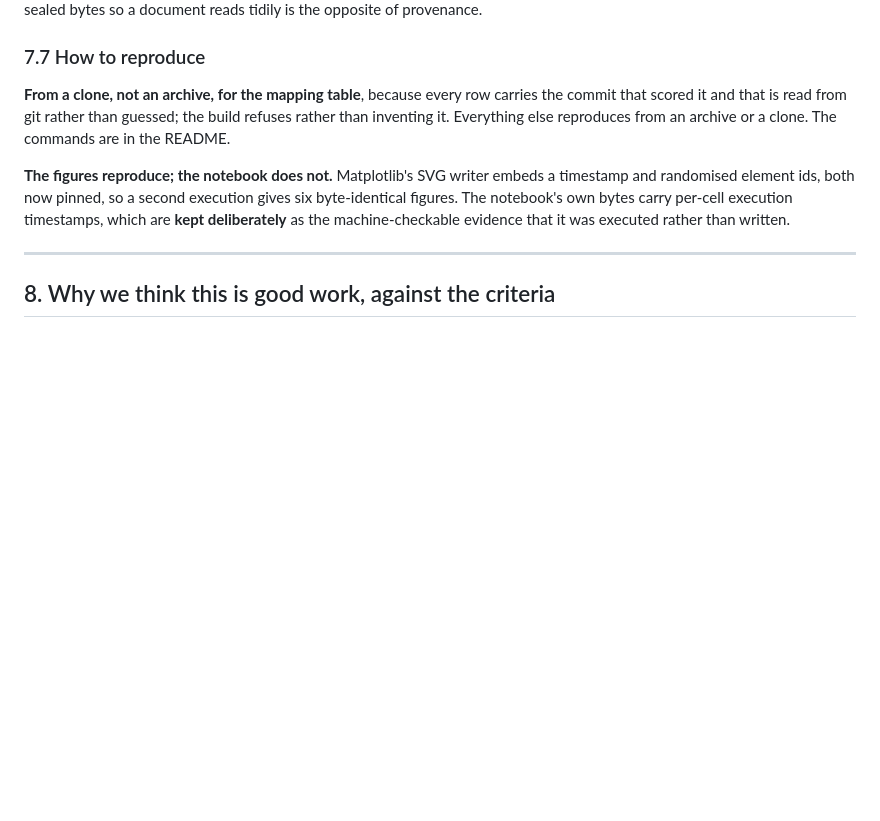
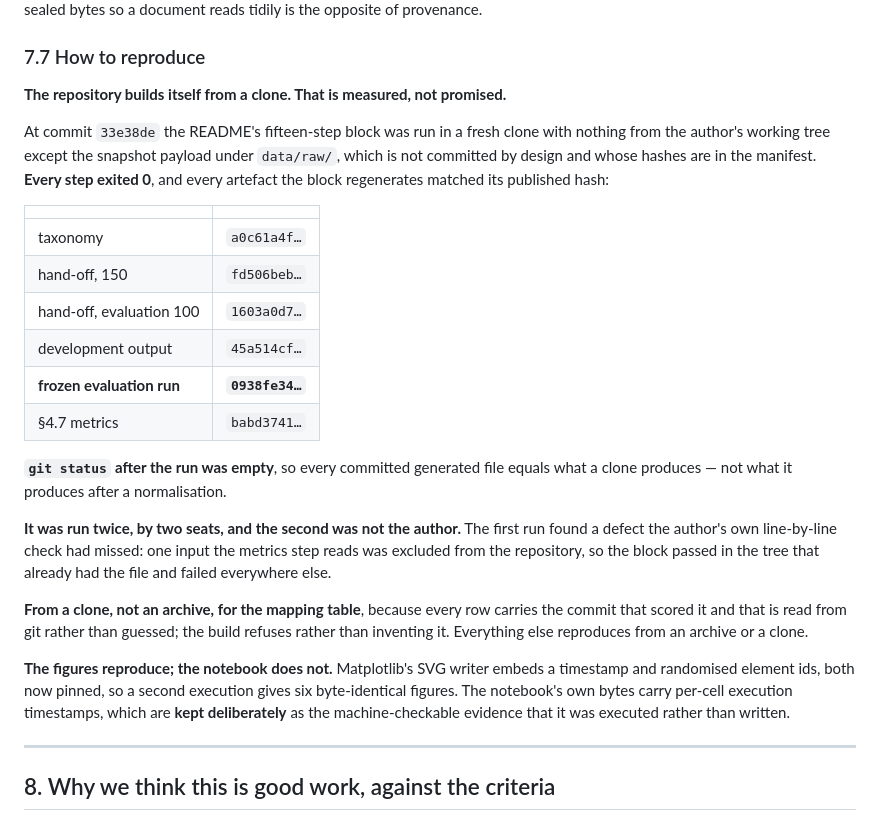
Before and after one commit to arthapraha/cordis-sdg, a Markdown page: docs/description-document.md, the part around the change. Rendered like a GitHub page; blank space fills up the shorter version.

```diff
--- a/docs/description-document.md
+++ b/docs/description-document.md
@@ -379,10 +379,35 @@ reads tidily is the opposite of provenance.
 
 ### 7.7 How to reproduce
 
+**The repository builds itself from a clone. That is measured, not promised.**
+
+At commit `33e38de` the README's fifteen-step block was run in a fresh clone with
+nothing from the author's working tree except the snapshot payload under
+`data/raw/`, which is not committed by design and whose hashes are in the
+manifest. **Every step exited 0**, and every artefact the block regenerates
+matched its published hash:
+
+| | |
+|---|---|
+| taxonomy | `a0c61a4f…` |
+| hand-off, 150 | `fd506beb…` |
+| hand-off, evaluation 100 | `1603a0d7…` |
+| development output | `45a514cf…` |
+| **frozen evaluation run** | **`0938fe34…`** |
+| §4.7 metrics | `babd3741…` |
+
+**`git status` after the run was empty**, so every committed generated file
+equals what a clone produces — not what it produces after a normalisation.
+
+**It was run twice, by two seats, and the second was not the author.** The first
+run found a defect the author's own line-by-line check had missed: one input the
+metrics step reads was excluded from the repository, so the block passed in the
+tree that already had the file and failed everywhere else.
+
 **From a clone, not an archive, for the mapping table**, because every row
 carries the commit that scored it and that is read from git rather than guessed;
 the build refuses rather than inventing it. Everything else reproduces from an
-archive or a clone. The commands are in the README.
+archive or a clone.
 
 **The figures reproduce; the notebook does not.** Matplotlib's SVG writer embeds
 a timestamp and randomised element ids, both now pinned, so a second execution
```
Also changed, not shown: README.md (+26 -0 lines).
